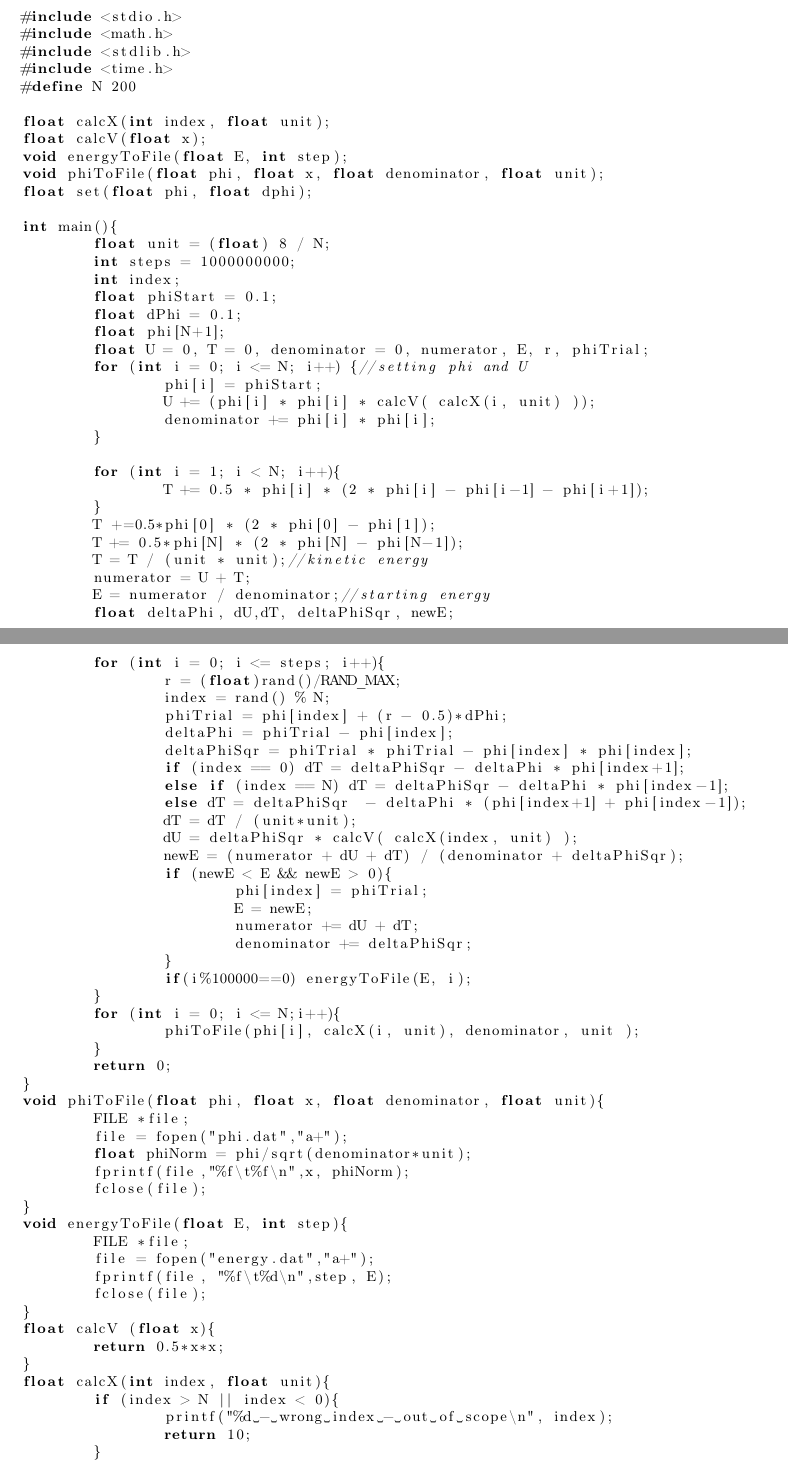
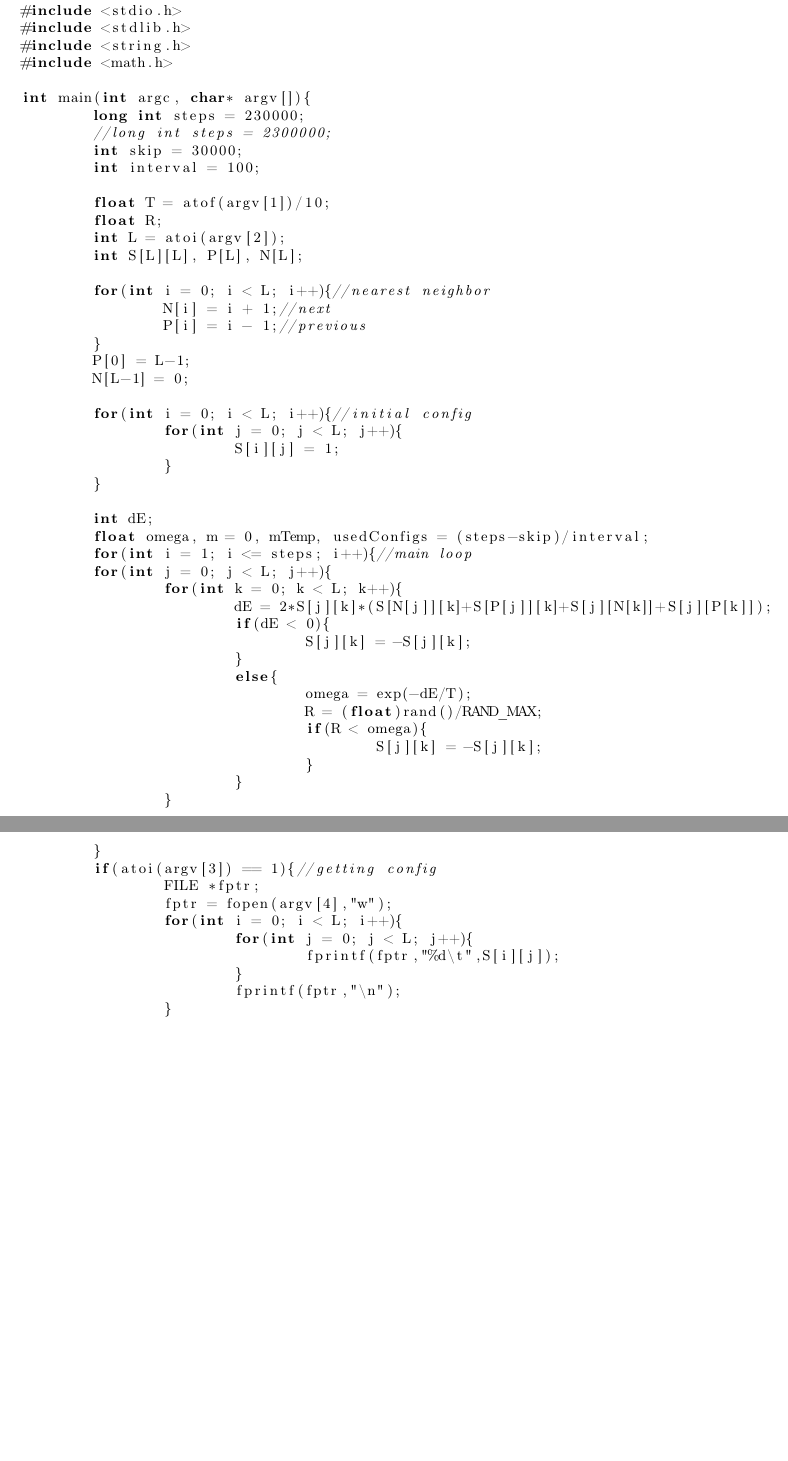
Before and after one commit to SantaKrauze/mc, a LaTeX document (ising/report/tokarz.tex): two parts of pages 2 and 3 of 4 before the commit and two parts of pages 2 and 3 of 15 after it, joined at a grey line, cut so that both start at the same text, the shorter picture padded with empty space. Compiled offline with pdfLaTeX.

Commit message:
looks ok

```diff
--- a/ising/report/tokarz.tex
+++ b/ising/report/tokarz.tex
@@ -42,99 +42,64 @@ $Data$ $oddania$ $sprawozdania:$ & $15.01.2021r$\\
 \begin{lstlisting}[basicstyle=\small]
 
 #include <stdio.h>
+#include <stdlib.h>
+#include <string.h>
 #include <math.h>
-#include <stdlib.h>
-#include <time.h>
-#define N 200
 
-float calcX(int index, float unit);
-float calcV(float x);
-void energyToFile(float E, int step);
-void phiToFile(float phi, float x, float denominator, float unit);
-float set(float phi, float dphi);
+int main(int argc, char* argv[]){
+	long int steps = 230000;
+	//long int steps = 2300000;
+	int skip = 30000;
+	int interval = 100;
 
-int main(){
-	float unit = (float) 8 / N;
-	int steps = 1000000000;
-        int index;
-	float phiStart = 0.1;
-	float dPhi = 0.1;
-	float phi[N+1];
-	float U = 0, T = 0, denominator = 0, numerator, E, r, phiTrial;
-	for (int i = 0; i <= N; i++) {//setting phi and U
-		phi[i] = phiStart;
-		U += (phi[i] * phi[i] * calcV( calcX(i, unit) ));
-		denominator += phi[i] * phi[i];
+	float T = atof(argv[1])/10;
+	float R;
+	int L = atoi(argv[2]);
+	int S[L][L], P[L], N[L];
+
+	for(int i = 0; i < L; i++){//nearest neighbor
+		N[i] = i + 1;//next
+		P[i] = i - 1;//previous
+	}
+	P[0] = L-1;
+	N[L-1] = 0;
+
+	for(int i = 0; i < L; i++){//initial config
+		for(int j = 0; j < L; j++){
+			S[i][j] = 1;
+		}
 	}
 
-	for (int i = 1; i < N; i++){
-	       	T += 0.5 * phi[i] * (2 * phi[i] - phi[i-1] - phi[i+1]);
+	int dE;
+	float omega, m = 0, mTemp, usedConfigs = (steps-skip)/interval;
+	for(int i = 1; i <= steps; i++){//main loop
+	for(int j = 0; j < L; j++){
+		for(int k = 0; k < L; k++){
+			dE = 2*S[j][k]*(S[N[j]][k]+S[P[j]][k]+S[j][N[k]]+S[j][P[k]]);
+			if(dE < 0){
+				S[j][k] = -S[j][k];
+			}
+			else{
+				omega = exp(-dE/T);
+				R = (float)rand()/RAND_MAX;
+				if(R < omega){
+					S[j][k] = -S[j][k];
+				}
+			}
+		}
 	}
-	T +=0.5*phi[0] * (2 * phi[0] - phi[1]);
-	T += 0.5*phi[N] * (2 * phi[N] - phi[N-1]);
-	T = T / (unit * unit);//kinetic energy
-	numerator = U + T;
-	E = numerator / denominator;//starting energy
-	float deltaPhi, dU,dT, deltaPhiSqr, newE;
-
-
-
-
-
-
-
-
-
-
-
-	for (int i = 0; i <= steps; i++){
-		r = (float)rand()/RAND_MAX;
-		index = rand() % N;
-		phiTrial = phi[index] + (r - 0.5)*dPhi;
-		deltaPhi = phiTrial - phi[index];
-		deltaPhiSqr = phiTrial * phiTrial - phi[index] * phi[index];
-		if (index == 0) dT = deltaPhiSqr - deltaPhi * phi[index+1];
-		else if (index == N) dT = deltaPhiSqr - deltaPhi * phi[index-1];
-		else dT = deltaPhiSqr  - deltaPhi * (phi[index+1] + phi[index-1]);
-		dT = dT / (unit*unit);
-		dU = deltaPhiSqr * calcV( calcX(index, unit) );
-		newE = (numerator + dU + dT) / (denominator + deltaPhiSqr);
-		if (newE < E && newE > 0){
-			phi[index] = phiTrial;
-			E = newE;
-			numerator += dU + dT;
-			denominator += deltaPhiSqr;
+	if(atoi(argv[3]) == 1){//getting config
+		FILE *fptr;
+		fptr = fopen(argv[4],"w");
+		for(int i = 0; i < L; i++){
+			for(int j = 0; j < L; j++){
+				fprintf(fptr,"%d\t",S[i][j]);
+			}
+			fprintf(fptr,"\n");
 		}
-		if(i%100000==0) energyToFile(E, i);
+		fclose(fptr);
 	}
-	for (int i = 0; i <= N;i++){
-		phiToFile(phi[i], calcX(i, unit), denominator, unit );
-	}
-	return 0;
-}
-void phiToFile(float phi, float x, float denominator, float unit){
-	FILE *file;
-	file = fopen("phi.dat","a+");
-	float phiNorm = phi/sqrt(denominator*unit);
-	fprintf(file,"%f\t%f\n",x, phiNorm);
-	fclose(file);
-}
-void energyToFile(float E, int step){
-	FILE *file;
-	file = fopen("energy.dat","a+");
-	fprintf(file, "%f\t%d\n",step, E);
-	fclose(file);
-}
-float calcV (float x){
-	return 0.5*x*x;
-}
-float calcX(int index, float unit){
-	if (index > N || index < 0){
-		printf("%d - wrong index - out of scope\n", index);
-		return 10;
-	}
-	else return (-4 + (index * unit));
-}
+return 0;
 
 \end{lstlisting}
 
```
Also changed, not shown: ising/report/tokarz.tex (46 more changed lines), 4 other files.
